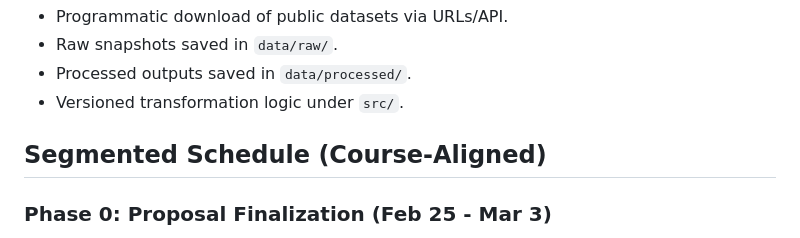
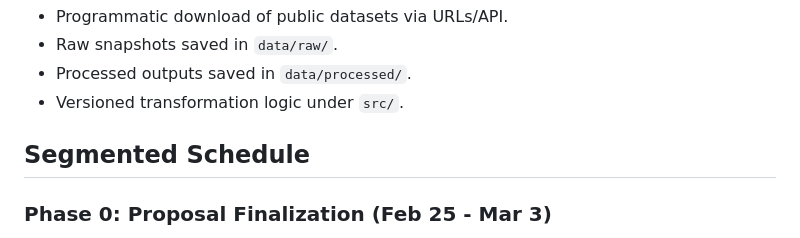
Before and after one commit to Xiaoxi-Jiang/UniversityAccountabilityOrdinance, a Markdown page: README.md, the part around the change. Rendered like a GitHub page.

Commit message:
Update section title in README.md

```diff
--- a/README.md
+++ b/README.md
@@ -28,7 +28,7 @@ Collection method:
 - Processed outputs saved in `data/processed/`.
 - Versioned transformation logic under `src/`.
 
-## Segmented Schedule (Course-Aligned)
+## Segmented Schedule
 ### Phase 0: Proposal Finalization (Feb 25 - Mar 3)
 - Finalize research questions and measurable success metrics.
 - Lock target data schema and source list.
```
